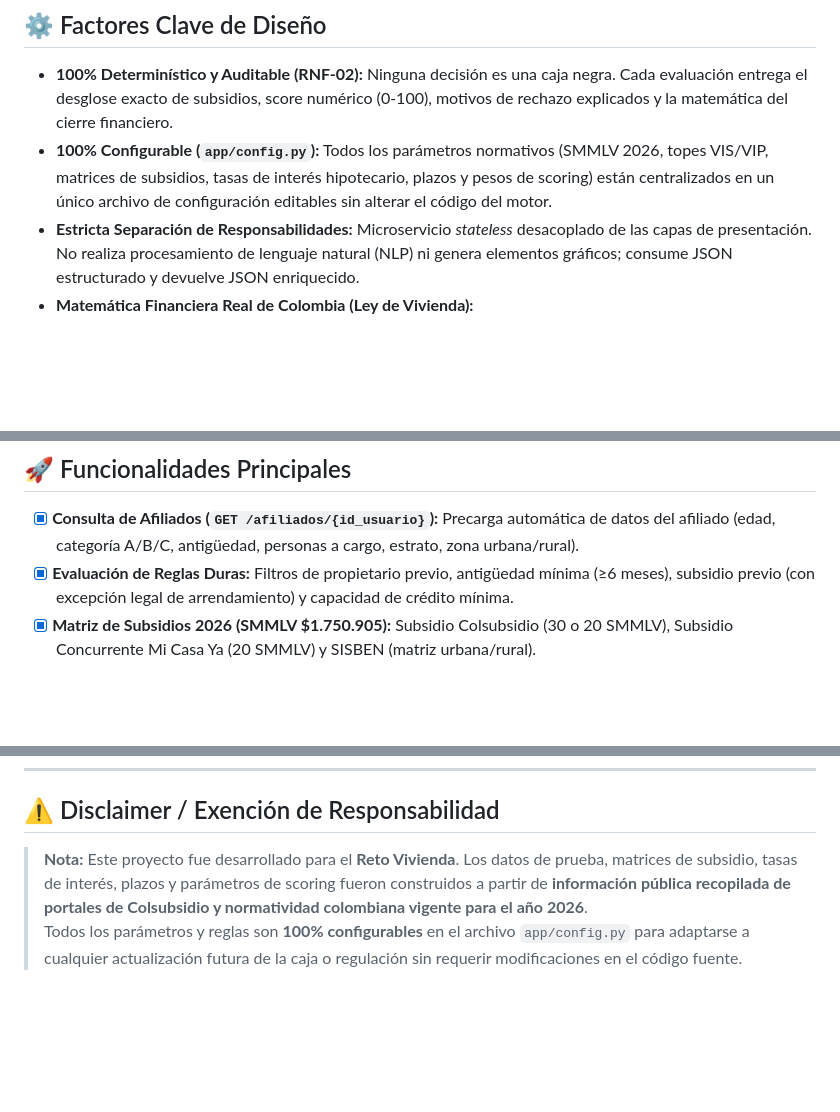
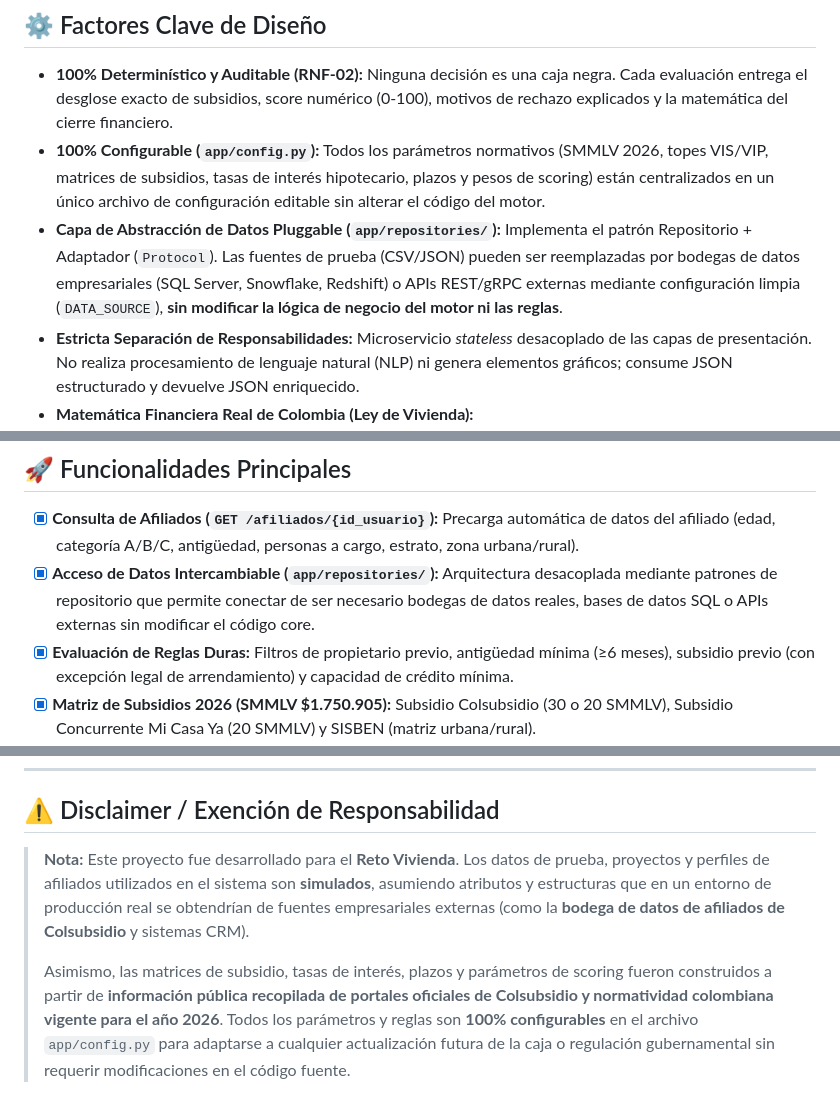
Before and after one commit to Franciscoj-p/Reto-Vivienda, a Markdown page: README.md, 3 parts joined by grey strips. Drawn GitHub-style; blank space fills up the shorter version.

Commit message:
Update README to clarify data sources and configuration details

```diff
--- a/README.md
+++ b/README.md
@@ -15,7 +15,8 @@ El sistema procesa leads de vivienda en tiempo real y construye un diagnóstico
 ## ⚙️ Factores Clave de Diseño
 
 - **100% Determinístico y Auditable (RNF-02):** Ninguna decisión es una caja negra. Cada evaluación entrega el desglose exacto de subsidios, score numérico (0-100), motivos de rechazo explicados y la matemática del cierre financiero.
-- **100% Configurable (`app/config.py`):** Todos los parámetros normativos (SMMLV 2026, topes VIS/VIP, matrices de subsidios, tasas de interés hipotecario, plazos y pesos de scoring) están centralizados en un único archivo de configuración editables sin alterar el código del motor.
+- **100% Configurable (`app/config.py`):** Todos los parámetros normativos (SMMLV 2026, topes VIS/VIP, matrices de subsidios, tasas de interés hipotecario, plazos y pesos de scoring) están centralizados en un único archivo de configuración editable sin alterar el código del motor.
+- **Capa de Abstracción de Datos Pluggable (`app/repositories/`):** Implementa el patrón Repositorio + Adaptador (`Protocol`). Las fuentes de prueba (CSV/JSON) pueden ser reemplazadas por bodegas de datos empresariales (SQL Server, Snowflake, Redshift) o APIs REST/gRPC externas mediante configuración limpia (`DATA_SOURCE`), **sin modificar la lógica de negocio del motor ni las reglas**.
 - **Estricta Separación de Responsabilidades:** Microservicio *stateless* desacoplado de las capas de presentación. No realiza procesamiento de lenguaje natural (NLP) ni genera elementos gráficos; consume JSON estructurado y devuelve JSON enriquecido.
 - **Matemática Financiera Real de Colombia (Ley de Vivienda):**
   - **Cuota Inicial (30%):** Cubierta por cesantías, ahorros y subsidios concurrentes (Caja + Mi Casa Ya + SISBEN). Si existe saldo faltante, calcula la cuota mensual diferida en los meses de entrega del proyecto.
@@ -26,6 +27,7 @@ El sistema procesa leads de vivienda en tiempo real y construye un diagnóstico
 ## 🚀 Funcionalidades Principales
 
 - [x] **Consulta de Afiliados (`GET /afiliados/{id_usuario}`):** Precarga automática de datos del afiliado (edad, categoría A/B/C, antigüedad, personas a cargo, estrato, zona urbana/rural).
+- [x] **Acceso de Datos Intercambiable (`app/repositories/`):** Arquitectura desacoplada mediante patrones de repositorio que permite conectar de ser necesario bodegas de datos reales, bases de datos SQL o APIs externas sin modificar el código core.
 - [x] **Evaluación de Reglas Duras:** Filtros de propietario previo, antigüedad mínima (≥6 meses), subsidio previo (con excepción legal de arrendamiento) y capacidad de crédito mínima.
 - [x] **Matriz de Subsidios 2026 (SMMLV $1.750.905):** Subsidio Colsubsidio (30 o 20 SMMLV), Subsidio Concurrente Mi Casa Ya (20 SMMLV) y SISBEN (matriz urbana/rural).
 - [x] **Segmentación Automática de Caja:** Clasificación en `Joven` (<39 años y sin personas a cargo), `Básico`, `Medio` o `Alto`.
@@ -115,5 +118,6 @@ curl -X POST http://localhost:8000/perfilar \
 
 ## ⚠️ Disclaimer / Exención de Responsabilidad
 
-> **Nota:** Este proyecto fue desarrollado para el **Reto Vivienda**. Los datos de prueba, matrices de subsidio, tasas de interés, plazos y parámetros de scoring fueron construidos a partir de **información pública recopilada de portales de Colsubsidio y normatividad colombiana vigente para el año 2026**.
-> Todos los parámetros y reglas son **100% configurables** en el archivo `app/config.py` para adaptarse a cualquier actualización futura de la caja o regulación sin requerir modificaciones en el código fuente.
+> **Nota:** Este proyecto fue desarrollado para el **Reto Vivienda**. Los datos de prueba, proyectos y perfiles de afiliados utilizados en el sistema son **simulados**, asumiendo atributos y estructuras que en un entorno de producción real se obtendrían de fuentes empresariales externas (como la **bodega de datos de afiliados de Colsubsidio** y sistemas CRM).
+>
+> Asimismo, las matrices de subsidio, tasas de interés, plazos y parámetros de scoring fueron construidos a partir de **información pública recopilada de portales oficiales de Colsubsidio y normatividad colombiana vigente para el año 2026**. Todos los parámetros y reglas son **100% configurables** en el archivo `app/config.py` para adaptarse a cualquier actualización futura de la caja o regulación gubernamental sin requerir modificaciones en el código fuente.
```
Also changed, not shown: other parts of README.md (+1 -0 lines).
